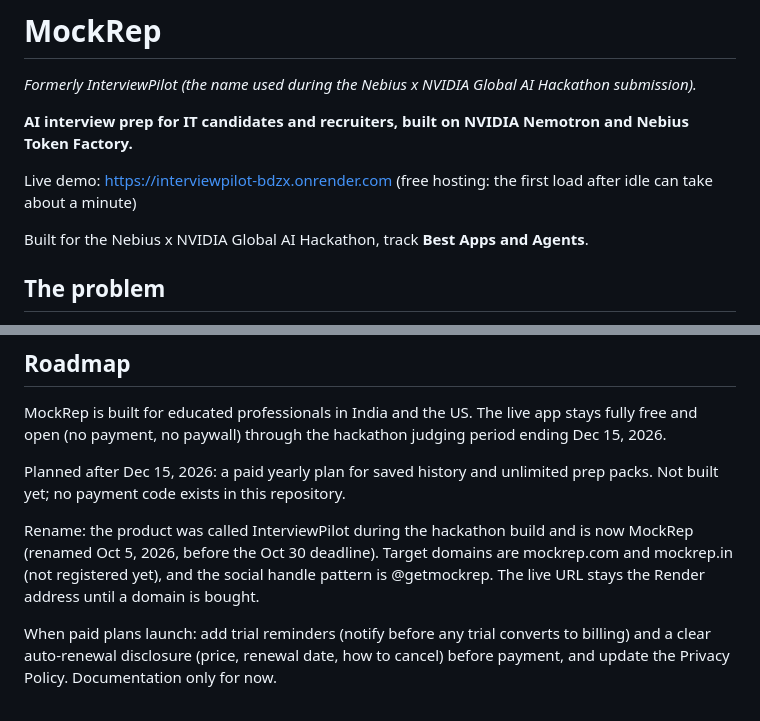
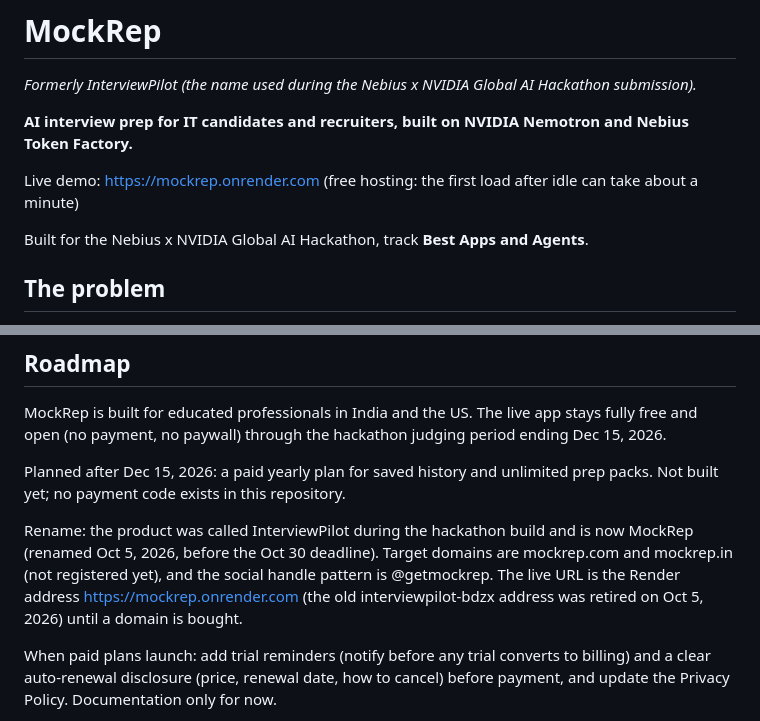
Before and after one commit to ranjit-sahoo/interviewpilot, a Markdown page: README.md, 2 parts joined by grey strips. Rendered like a GitHub page.

```diff
--- a/README.md
+++ b/README.md
@@ -4,7 +4,7 @@ _Formerly InterviewPilot (the name used during the Nebius x NVIDIA Global AI Hac
 
 **AI interview prep for IT candidates and recruiters, built on NVIDIA Nemotron and Nebius Token Factory.**
 
-Live demo: https://interviewpilot-bdzx.onrender.com (free hosting: the first load after idle can take about a minute)
+Live demo: https://mockrep.onrender.com (free hosting: the first load after idle can take about a minute)
 
 Built for the Nebius x NVIDIA Global AI Hackathon, track **Best Apps and Agents**.
 
@@ -104,7 +104,7 @@ MockRep is built for educated professionals in India and the US. The live app st
 
 Planned after Dec 15, 2026: a paid yearly plan for saved history and unlimited prep packs. Not built yet; no payment code exists in this repository.
 
-Rename: the product was called InterviewPilot during the hackathon build and is now MockRep (renamed Oct 5, 2026, before the Oct 30 deadline). Target domains are mockrep.com and mockrep.in (not registered yet), and the social handle pattern is @getmockrep. The live URL stays the Render address until a domain is bought.
+Rename: the product was called InterviewPilot during the hackathon build and is now MockRep (renamed Oct 5, 2026, before the Oct 30 deadline). Target domains are mockrep.com and mockrep.in (not registered yet), and the social handle pattern is @getmockrep. The live URL is the Render address https://mockrep.onrender.com (the old interviewpilot-bdzx address was retired on Oct 5, 2026) until a domain is bought.
 
 When paid plans launch: add trial reminders (notify before any trial converts to billing) and a clear auto-renewal disclosure (price, renewal date, how to cancel) before payment, and update the Privacy Policy. Documentation only for now.
 
```
